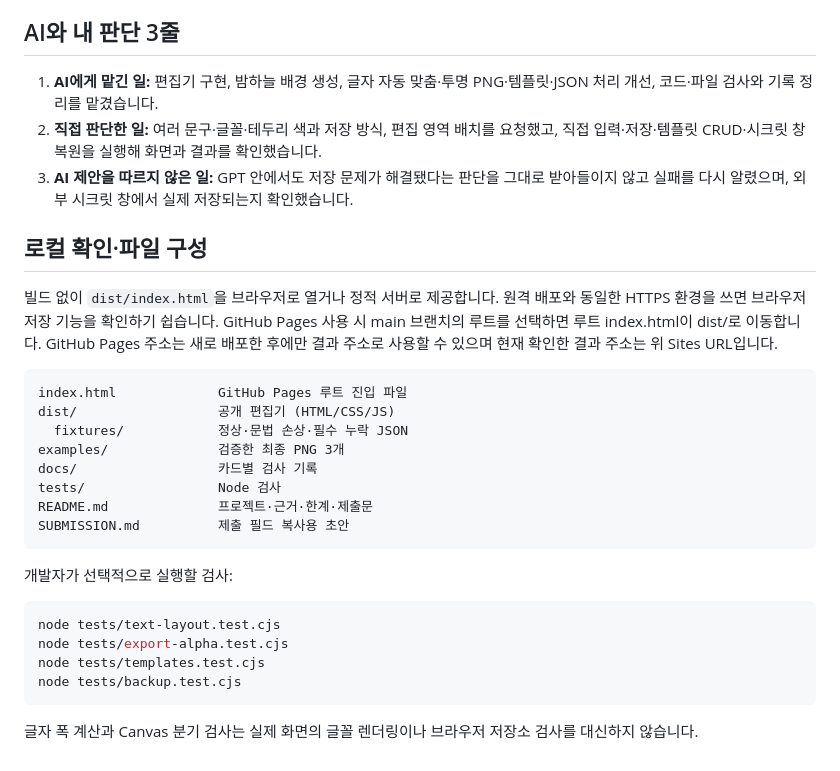
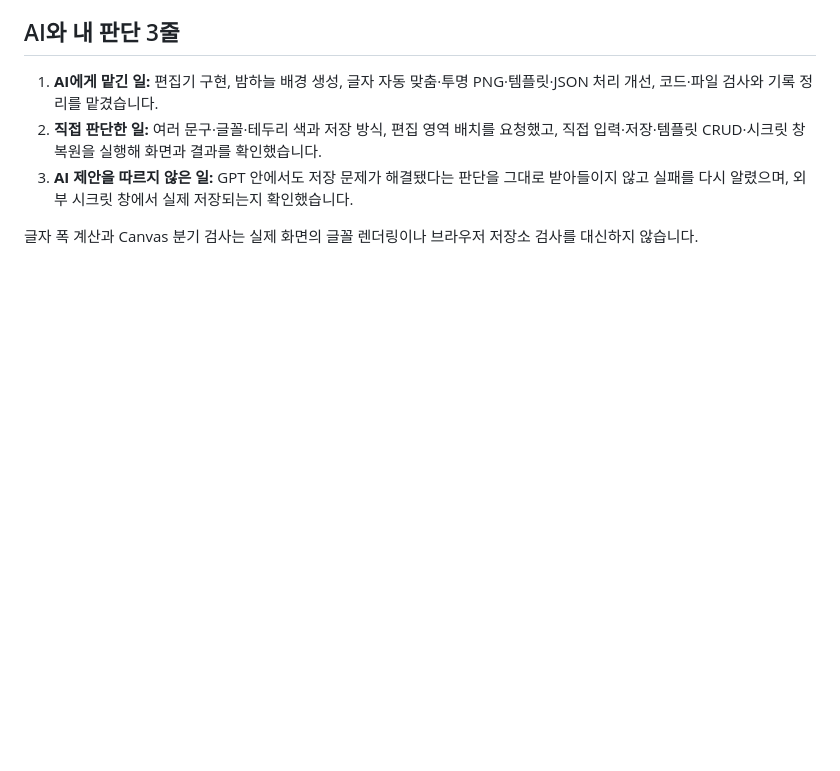
Before and after one commit to LimByungKwan/Photo-Maker, a Markdown page: README.md, the part around the change. Drawn GitHub-style; blank space fills up the shorter version.

Commit message:
Update README to remove local verification details
Removed local verification and file structure section from README.

````diff
--- a/README.md
+++ b/README.md
@@ -109,28 +109,6 @@
 2. **직접 판단한 일:** 여러 문구·글꼴·테두리 색과 저장 방식, 편집 영역 배치를 요청했고, 직접 입력·저장·템플릿 CRUD·시크릿 창 복원을 실행해 화면과 결과를 확인했습니다.
 3. **AI 제안을 따르지 않은 일:** GPT 안에서도 저장 문제가 해결됐다는 판단을 그대로 받아들이지 않고 실패를 다시 알렸으며, 외부 시크릿 창에서 실제 저장되는지 확인했습니다.
 
-## 로컬 확인·파일 구성
 
-빌드 없이 `dist/index.html`을 브라우저로 열거나 정적 서버로 제공합니다. 원격 배포와 동일한 HTTPS 환경을 쓰면 브라우저 저장 기능을 확인하기 쉽습니다. GitHub Pages 사용 시 main 브랜치의 루트를 선택하면 루트 index.html이 dist/로 이동합니다. GitHub Pages 주소는 새로 배포한 후에만 결과 주소로 사용할 수 있으며 현재 확인한 결과 주소는 위 Sites URL입니다.
-
-```text
-index.html             GitHub Pages 루트 진입 파일
-dist/                  공개 편집기 (HTML/CSS/JS)
-  fixtures/            정상·문법 손상·필수 누락 JSON
-examples/              검증한 최종 PNG 3개
-docs/                  카드별 검사 기록
-tests/                 Node 검사
-README.md              프로젝트·근거·한계·제출문
-SUBMISSION.md          제출 필드 복사용 초안
-```
-
-개발자가 선택적으로 실행할 검사:
-
-```bash
-node tests/text-layout.test.cjs
-node tests/export-alpha.test.cjs
-node tests/templates.test.cjs
-node tests/backup.test.cjs
-```
 
 글자 폭 계산과 Canvas 분기 검사는 실제 화면의 글꼴 렌더링이나 브라우저 저장소 검사를 대신하지 않습니다.
````
